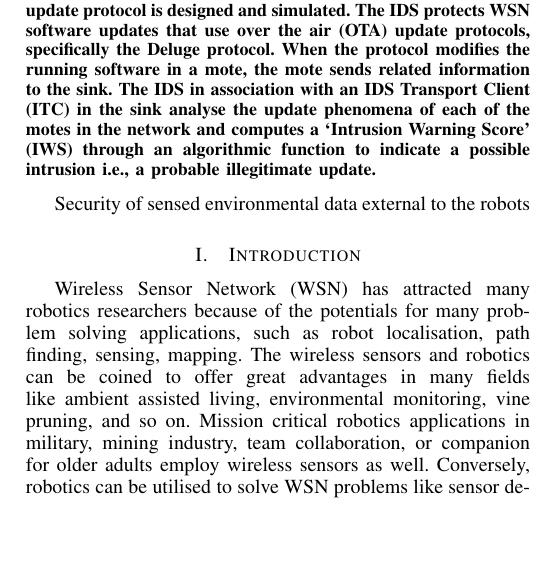
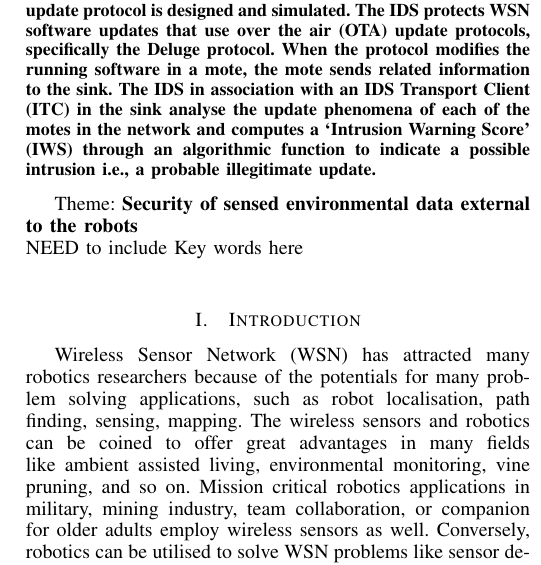
Before and after one commit to ashrafbd/ICARA2015, a LaTeX paper (icara.tex): part of one column of page 1 of 8, cut so that both start at the same text, the shorter picture padded with empty space. Compiled offline with pdfLaTeX.

Commit message:
Do we want to change the tile to suit the theme
With collaborative robotics increasing rapidly, security of inter-robot
communication over wireless media is of great importance.
Security of sensed environmental data external to the robots.

Procrastinating now, because I am avoiding writing for AINA.

```diff
--- a/icara.tex
+++ b/icara.tex
@@ -1,5 +1,6 @@
 %\documentclass[conference,draftcls]{IEEEtran}
-\documentclass[conference,final]{IEEEtran}
+%\documentclass[conference,final]{IEEEtran}
+\documentclass[conference,manuscript]{IEEEtran}
 
 \usepackage{setspace}
 %\doublespacing
@@ -68,6 +70,9 @@ When the protocol modifies the running software in a mote, the mote sends relate
 The IDS in association with an IDS Transport Client (ITC) in the sink analyse the update phenomena of each of the motes in the network and computes a `Intrusion Warning Score' (IWS) through an algorithmic function to indicate a possible intrusion i.e., a probable illegitimate update.
 \end{abstract}
 
+Theme: \textbf{Security of sensed environmental data external to the robots}\\
+NEED to include Key words here\\
+
 %\begin{keyword}
 %\kwd{Wireless Sensonrs}
 %\kwd{WSN}
@@ -86,7 +91,6 @@ The IDS in association with an IDS Transport Client (ITC) in the sink analyse th
 % For peerreview papers, this IEEEtran command inserts a page break and
 % creates the second title. It will be ignored for other modes.
 \IEEEpeerreviewmaketitle %not meant to be here for submission
-Security of sensed environmental data external to the robots
 %ICARA does accept papers on sensors. With collaborative robotics increasing rapidly, security of inter-robot communication over wireless media is of great importance. Your proposed paper would be of interest to ICARA attendees and we look forward to receiving your paper by 27th October.
 
 \section{Introduction}
```
Also changed, not shown: icara.tex (1 more changed lines).
